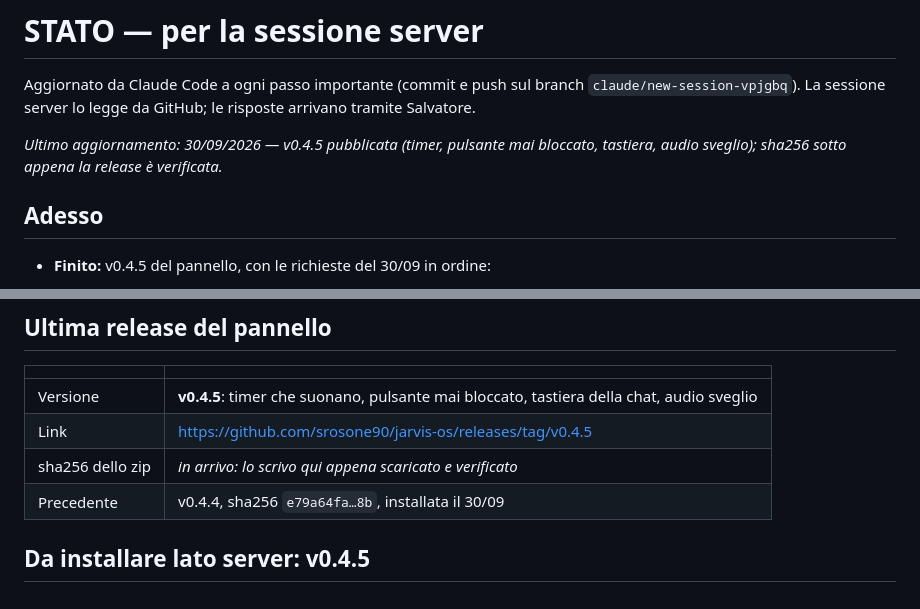
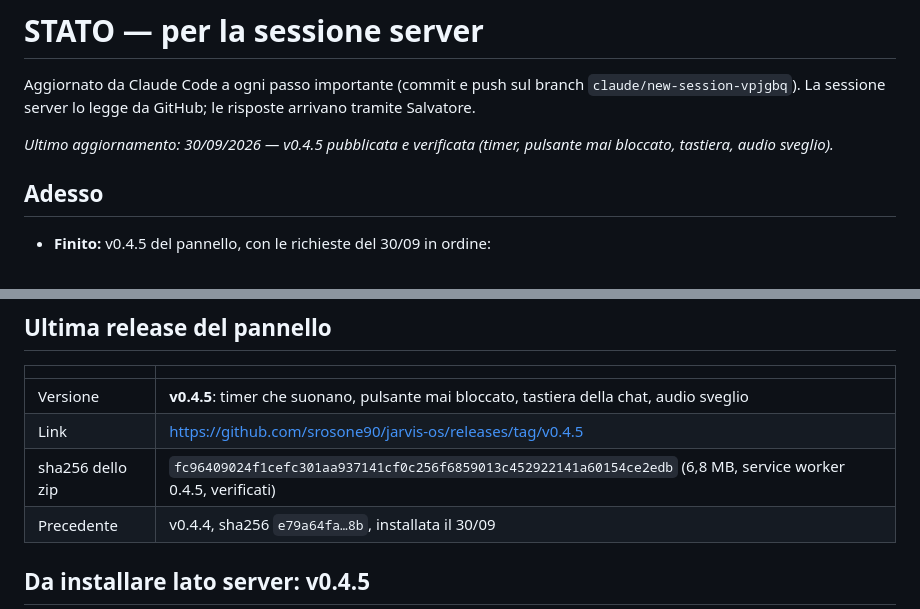
Before and after one commit to srosone90/jarvis-os, a Markdown page: STATO.md, 2 parts joined by grey strips. Drawn GitHub-style.

Commit message:
STATO.md: sha256 della v0.4.5
Co-Authored-By: Claude Opus 5.5 <noreply@anthropic.com>
Claude-Session: https://claude.ai/code/session_011FGykKqyaYBUVfcV274sQ1

```diff
--- a/STATO.md
+++ b/STATO.md
@@ -4,7 +4,7 @@ Aggiornato da Claude Code a ogni passo importante (commit e push sul branch
 `claude/new-session-vpjgbq`). La sessione server lo legge da GitHub; le
 risposte arrivano tramite Salvatore.
 
-_Ultimo aggiornamento: 30/09/2026 — v0.4.5 pubblicata (timer, pulsante mai bloccato, tastiera, audio sveglio); sha256 sotto appena la release è verificata._
+_Ultimo aggiornamento: 30/09/2026 — v0.4.5 pubblicata e verificata (timer, pulsante mai bloccato, tastiera, audio sveglio)._
 
 ## Adesso
 
@@ -43,7 +43,7 @@ _Ultimo aggiornamento: 30/09/2026 — v0.4.5 pubblicata (timer, pulsante mai blo
 |---|---|
 | Versione | **v0.4.5**: timer che suonano, pulsante mai bloccato, tastiera della chat, audio sveglio |
 | Link | https://github.com/srosone90/jarvis-os/releases/tag/v0.4.5 |
-| sha256 dello zip | _in arrivo: lo scrivo qui appena scaricato e verificato_ |
+| sha256 dello zip | `fc96409024f1cefc301aa937141cf0c256f6859013c452922141a60154ce2edb` (6,8 MB, service worker 0.4.5, verificati) |
 | Precedente | v0.4.4, sha256 `e79a64fa…8b`, installata il 30/09 |
 
 ## Da installare lato server: v0.4.5
```
